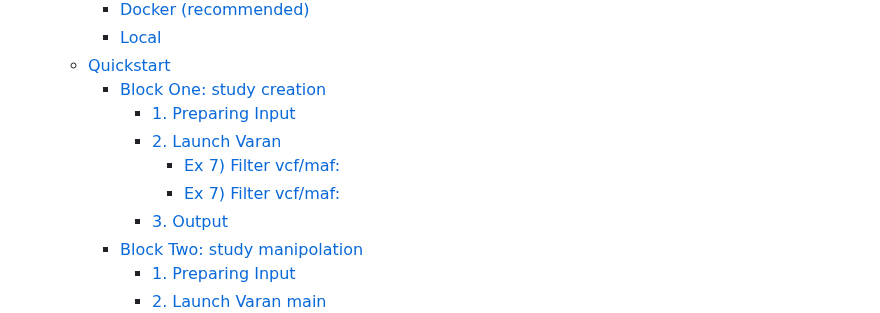
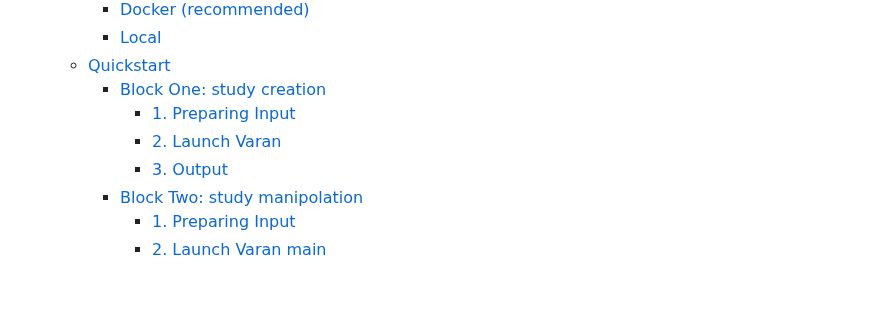
Before and after one commit to bioinformatics-policlinicogemelli/Varan, a Markdown page: README.md, the part around the change. Rendered like a GitHub page; blank space fills up the shorter version.

```diff
--- a/README.md
+++ b/README.md
@@ -18,8 +18,6 @@
     - [Block One: study creation](#block-one-study-creation)
       - [1. Preparing Input](#1-preparing-input)
       - [2. Launch Varan](#2-launch-varan)
-        - [Ex 7) Filter vcf/maf:](#ex-7-filter-vcfmaf)
-        - [Ex 7) Filter vcf/maf:](#ex-7-filter-vcfmaf-1)
       - [3. Output](#3-output)
     - [Block Two: study manipolation](#block-two-study-manipolation)
       - [1. Preparing Input](#1-preparing-input-1)
```
